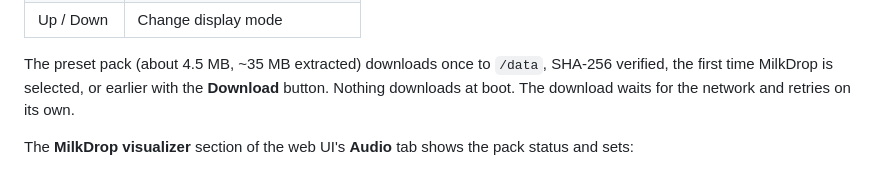
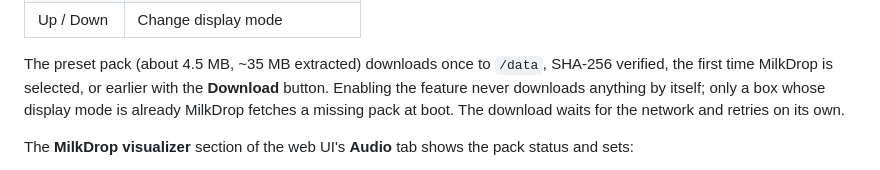
Before and after one commit to bbangert/universal_proxy, a Markdown page: README.md, the part around the change. Rendered like a GitHub page.

Commit message:
Say when the MilkDrop pack downloads at boot
A box whose saved display mode is MilkDrop fetches a missing pack at boot;
enabling the feature alone never downloads anything.

Co-Authored-By: Claude Opus 5.5 <noreply@anthropic.com>

```diff
--- a/README.md
+++ b/README.md
@@ -263,8 +263,9 @@ blends. On the TV remote (HDMI-CEC):
 
 The preset pack (about 4.5 MB, ~35 MB extracted) downloads once to `/data`,
 SHA-256 verified, the first time MilkDrop is selected, or earlier with the
-**Download** button. Nothing downloads at boot. The download waits for the
-network and retries on its own.
+**Download** button. Enabling the feature never downloads anything by itself;
+only a box whose display mode is already MilkDrop fetches a missing pack at
+boot. The download waits for the network and retries on its own.
 
 The **MilkDrop visualizer** section of the web UI's **Audio** tab shows the
 pack status and sets:
```
